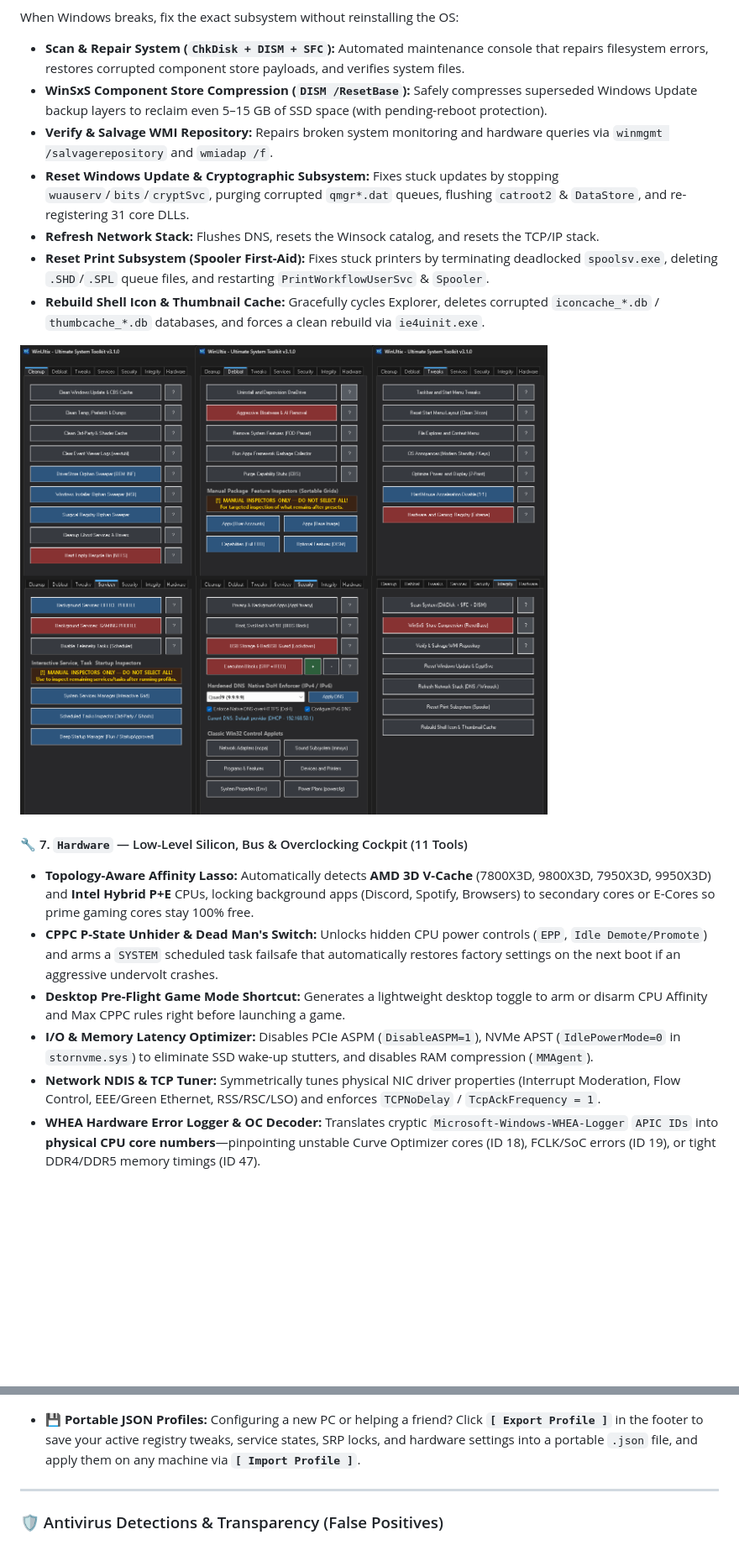
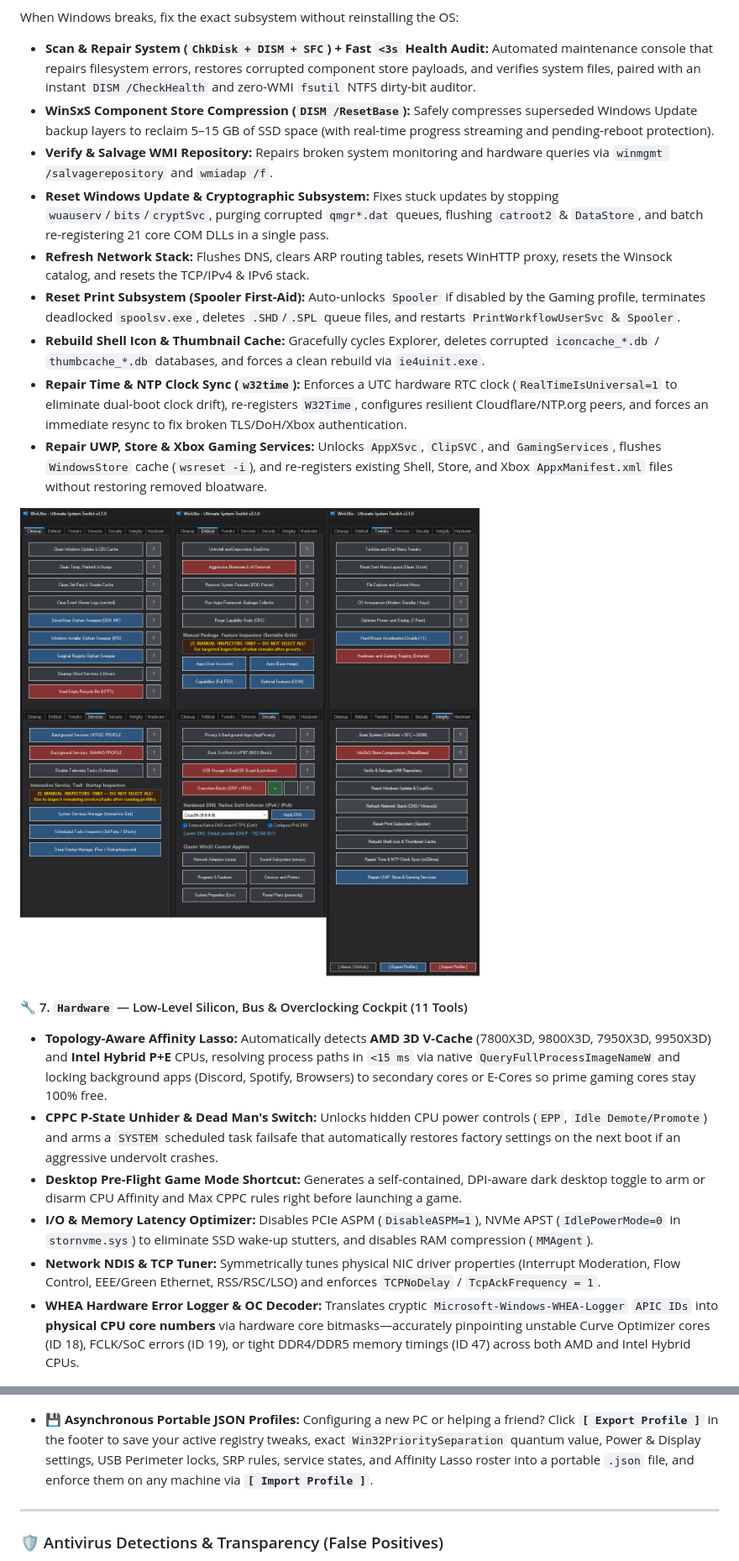
Before and after one commit to Firever-ultix/WinUltix, a Markdown page: README.md, 2 parts joined by grey strips. Shown at 84% size. Drawn GitHub-style; pictures changed too: assets/all.png; blank space fills up the shorter version.

```diff
--- a/README.md
+++ b/README.md
@@ -104,26 +116,29 @@ Go far beyond basic temp cleaners by reclaiming every GB wasted from hidden Wind
 When Windows breaks, fix the exact subsystem without reinstalling the OS:
-* **Scan & Repair System (`ChkDisk + DISM + SFC`):** Automated maintenance console that repairs filesystem errors, restores corrupted component store payloads, and verifies system files.
-* **WinSxS Component Store Compression (`DISM /ResetBase`):** Safely compresses superseded Windows Update backup layers to reclaim even 5–15 GB of SSD space (with pending-reboot protection).
+* **Scan & Repair System (`ChkDisk + DISM + SFC`) + Fast `<3s` Health Audit:** Automated maintenance console that repairs filesystem errors, restores corrupted component store payloads, and verifies system files, paired with an instant `DISM /CheckHealth` and zero-WMI `fsutil` NTFS dirty-bit auditor.
+* **WinSxS Component Store Compression (`DISM /ResetBase`):** Safely compresses superseded Windows Update backup layers to reclaim 5–15 GB of SSD space (with real-time progress streaming and pending-reboot protection).
 * **Verify & Salvage WMI Repository:** Repairs broken system monitoring and hardware queries via `winmgmt /salvagerepository` and `wmiadap /f`.
-* **Reset Windows Update & Cryptographic Subsystem:** Fixes stuck updates by stopping `wuauserv`/`bits`/`cryptSvc`, purging corrupted `qmgr*.dat` queues, flushing `catroot2` & `DataStore`, and re-registering 31 core DLLs.
-* **Refresh Network Stack:** Flushes DNS, resets the Winsock catalog, and resets the TCP/IP stack.
-* **Reset Print Subsystem (Spooler First-Aid):** Fixes stuck printers by terminating deadlocked `spoolsv.exe`, deleting `.SHD`/`.SPL` queue files, and restarting `PrintWorkflowUserSvc` & `Spooler`.
+* **Reset Windows Update & Cryptographic Subsystem:** Fixes stuck updates by stopping `wuauserv`/`bits`/`cryptSvc`, purging corrupted `qmgr*.dat` queues, flushing `catroot2` & `DataStore`, and batch re-registering 21 core COM DLLs in a single pass.
+* **Refresh Network Stack:** Flushes DNS, clears ARP routing tables, resets WinHTTP proxy, resets the Winsock catalog, and resets the TCP/IPv4 & IPv6 stack.
+* **Reset Print Subsystem (Spooler First-Aid):** Auto-unlocks `Spooler` if disabled by the Gaming profile, terminates deadlocked `spoolsv.exe`, deletes `.SHD`/`.SPL` queue files, and restarts `PrintWorkflowUserSvc` & `Spooler`.
 * **Rebuild Shell Icon & Thumbnail Cache:** Gracefully cycles Explorer, deletes corrupted `iconcache_*.db` / `thumbcache_*.db` databases, and forces a clean rebuild via `ie4uinit.exe`.
+* **Repair Time & NTP Clock Sync (`w32time`):** Enforces a UTC hardware RTC clock (`RealTimeIsUniversal=1` to eliminate dual-boot clock drift), re-registers `W32Time`, configures resilient Cloudflare/NTP.org peers, and forces an immediate resync to fix broken TLS/DoH/Xbox authentication.
+* **Repair UWP, Store & Xbox Gaming Services:** Unlocks `AppXSvc`, `ClipSVC`, and `GamingServices`, flushes `WindowsStore` cache (`wsreset -i`), and re-registers existing Shell, Store, and Xbox `AppxManifest.xml` files without restoring removed bloatware.
+
 
 ![WinUltix all](assets/all.png)
 
 #### 🔧 7. `Hardware` — Low-Level Silicon, Bus & Overclocking Cockpit (11 Tools)
-* **Topology-Aware Affinity Lasso:** Automatically detects **AMD 3D V-Cache** (7800X3D, 9800X3D, 7950X3D, 9950X3D) and **Intel Hybrid P+E** CPUs, locking background apps (Discord, Spotify, Browsers) to secondary cores or E-Cores so prime gaming cores stay 100% free.
+* **Topology-Aware Affinity Lasso:** Automatically detects **AMD 3D V-Cache** (7800X3D, 9800X3D, 7950X3D, 9950X3D) and **Intel Hybrid P+E** CPUs, resolving process paths in `<15 ms` via native `QueryFullProcessImageNameW` and locking background apps (Discord, Spotify, Browsers) to secondary cores or E-Cores so prime gaming cores stay 100% free.
 * **CPPC P-State Unhider & Dead Man's Switch:** Unlocks hidden CPU power controls (`EPP`, `Idle Demote/Promote`) and arms a `SYSTEM` scheduled task failsafe that automatically restores factory settings on the next boot if an aggressive undervolt crashes.
-* **Desktop Pre-Flight Game Mode Shortcut:** Generates a lightweight desktop toggle to arm or disarm CPU Affinity and Max CPPC rules right before launching a game.
+* **Desktop Pre-Flight Game Mode Shortcut:** Generates a self-contained, DPI-aware dark desktop toggle to arm or disarm CPU Affinity and Max CPPC rules right before launching a game.
 * **I/O & Memory Latency Optimizer:** Disables PCIe ASPM (`DisableASPM=1`), NVMe APST (`IdlePowerMode=0` in `stornvme.sys`) to eliminate SSD wake-up stutters, and disables RAM compression (`MMAgent`).
 * **Network NDIS & TCP Tuner:** Symmetrically tunes physical NIC driver properties (Interrupt Moderation, Flow Control, EEE/Green Ethernet, RSS/RSC/LSO) and enforces `TCPNoDelay` / `TcpAckFrequency = 1`.
-* **WHEA Hardware Error Logger & OC Decoder:** Translates cryptic `Microsoft-Windows-WHEA-Logger` `APIC IDs` into **physical CPU core numbers**—pinpointing unstable Curve Optimizer cores (ID 18), FCLK/SoC errors (ID 19), or tight DDR4/DDR5 memory timings (ID 47).
+* **WHEA Hardware Error Logger & OC Decoder:** Translates cryptic `Microsoft-Windows-WHEA-Logger` `APIC IDs` into **physical CPU core numbers** via hardware core bitmasks—accurately pinpointing unstable Curve Optimizer cores (ID 18), FCLK/SoC errors (ID 19), or tight DDR4/DDR5 memory timings (ID 47) across both AMD and Intel Hybrid CPUs.
 
 ![WinUltix 7](assets/7.png)
 
-* **💾 Portable JSON Profiles:**
-Configuring a new PC or helping a friend? Click **`[ Export Profile ]`** in the footer to save your active registry tweaks, service states, SRP locks, and hardware settings into a portable `.json` file, and apply them on any machine via **`[ Import Profile ]`**.
+* **💾 Asynchronous Portable JSON Profiles:**
+Configuring a new PC or helping a friend? Click **`[ Export Profile ]`** in the footer to save your active registry tweaks, exact `Win32PrioritySeparation` quantum value, Power & Display settings, USB Perimeter locks, SRP rules, service states, and Affinity Lasso roster into a portable `.json` file, and enforce them on any machine via **`[ Import Profile ]`**.
 
 ---
 
```
Also changed, not shown: other parts of README.md (+50 -38 lines), assets/1.png, assets/dpc.png, assets/usb.png, 11 other files.
